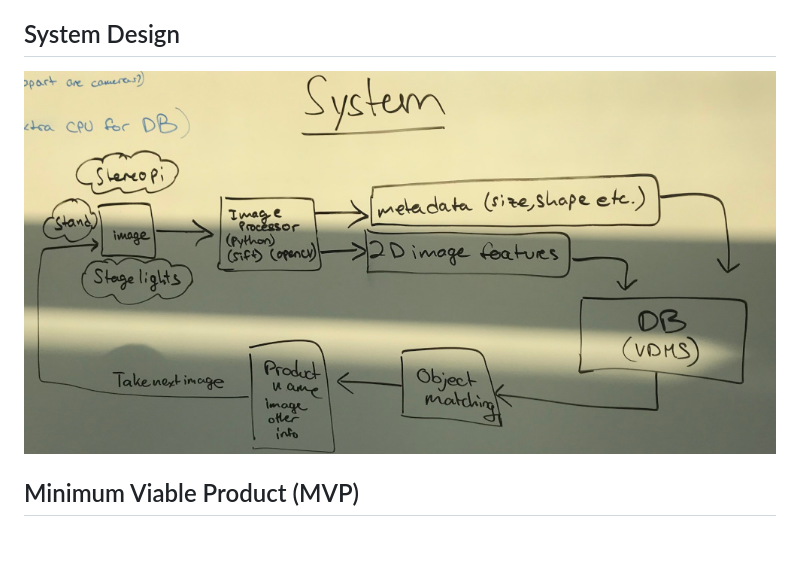
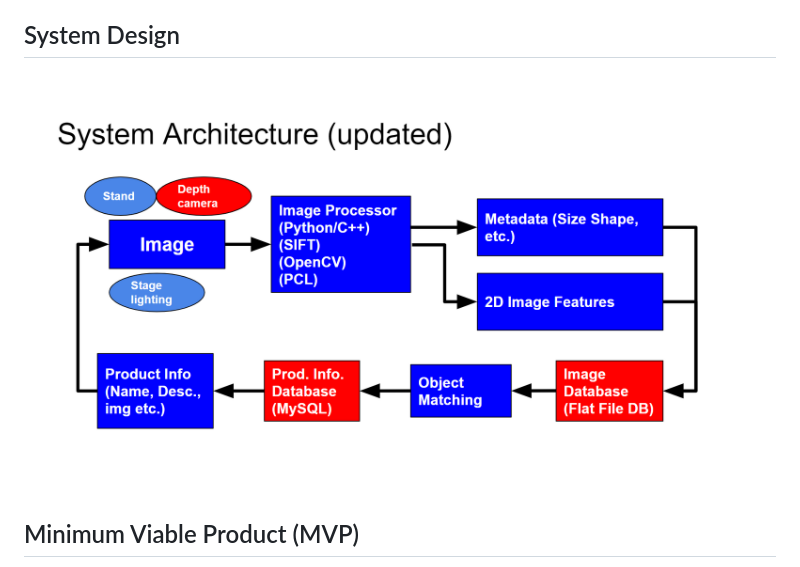
Before and after one commit to mcboyd/EC601-Retail-Imager, a Markdown page: README.md, the part around the change. GitHub-like rendering; pictures changed too: Img/SystemDesign_Updated110419.png (added); blank space fills up the shorter version.

Commit message:
Updated readme architecture diagram

```diff
--- a/README.md
+++ b/README.md
@@ -40,7 +40,7 @@ CUSTOMER: Retail stores w/pick up/delivery services like Target, Walmart etc.
 
 ## System Design
 
-<img src="Img/System_Design_Rough.jpg">
+<img src="Img/SystemDesign_Updated110419.png">
 
 <a name="mvp"/>
 
```
